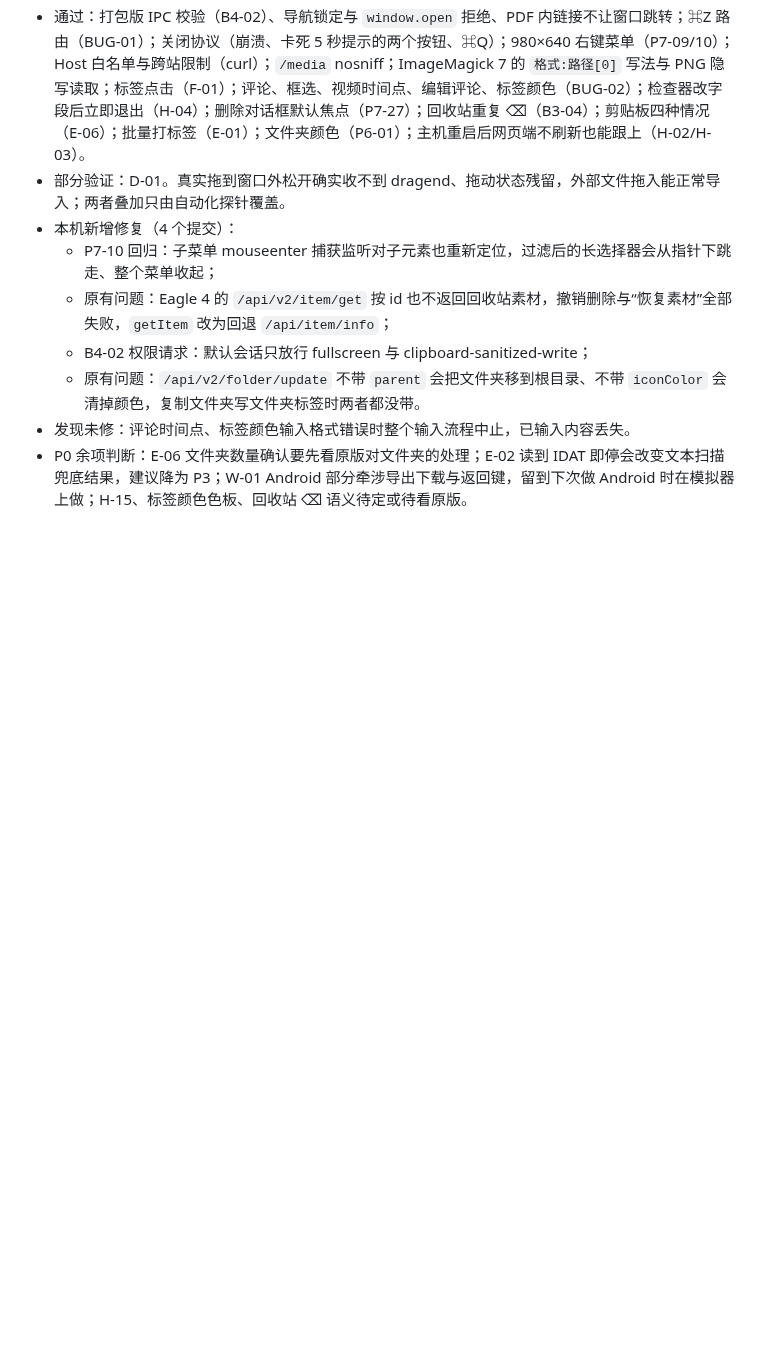
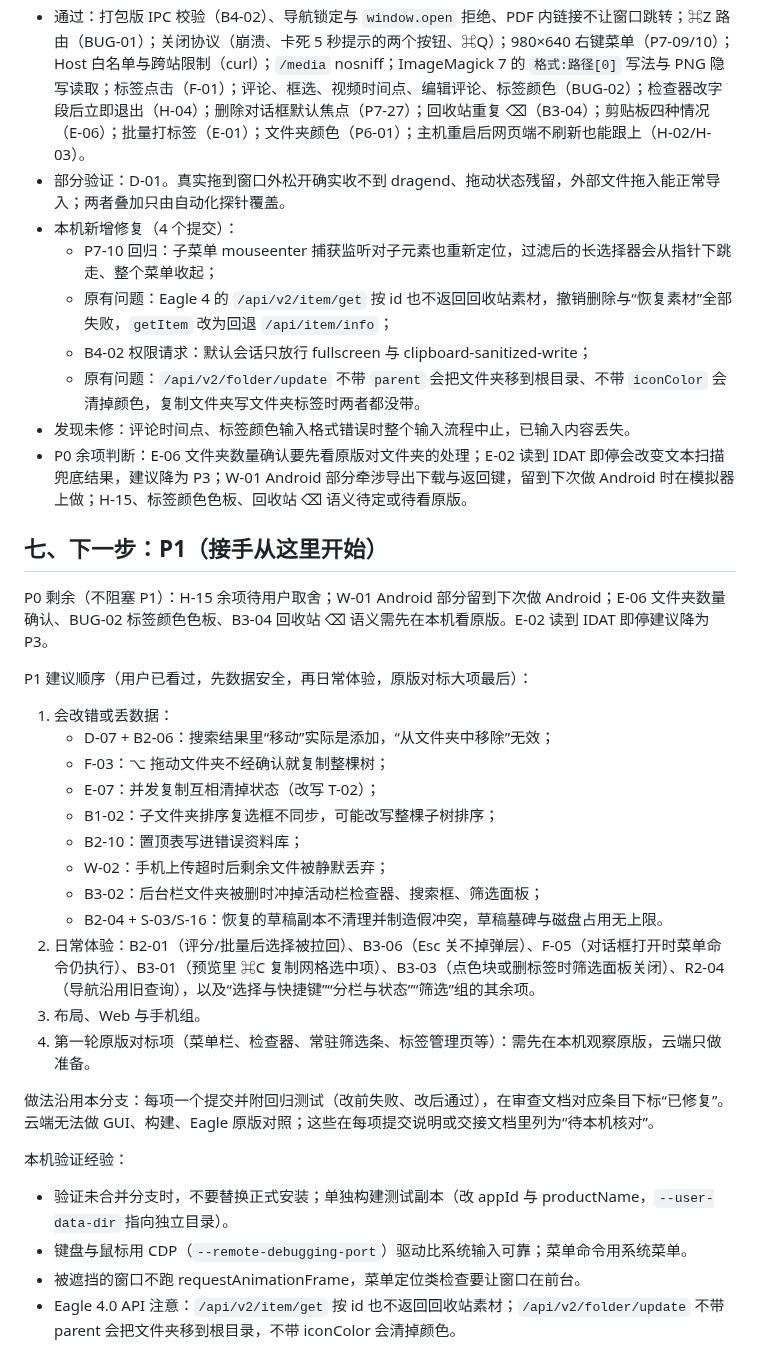
Before and after one commit to khkjdfkjhdsfakhds/eagle-multiview, a Markdown page: docs/handoff/2026-10-p0-fixes-local-handoff.md, the part around the change. Drawn GitHub-style; blank space fills up the shorter version.

Commit message:
Hand off the P1 plan and local verification notes
Co-Authored-By: Claude Opus 5.5 <noreply@anthropic.com>

```diff
--- a/docs/handoff/2026-10-p0-fixes-local-handoff.md
+++ b/docs/handoff/2026-10-p0-fixes-local-handoff.md
@@ -92,3 +92,30 @@
   - 原有问题：`/api/v2/folder/update` 不带 `parent` 会把文件夹移到根目录、不带 `iconColor` 会清掉颜色，复制文件夹写文件夹标签时两者都没带。
 - 发现未修：评论时间点、标签颜色输入格式错误时整个输入流程中止，已输入内容丢失。
 - P0 余项判断：E-06 文件夹数量确认要先看原版对文件夹的处理；E-02 读到 IDAT 即停会改变文本扫描兜底结果，建议降为 P3；W-01 Android 部分牵涉导出下载与返回键，留到下次做 Android 时在模拟器上做；H-15、标签颜色色板、回收站 ⌫ 语义待定或待看原版。
+
+## 七、下一步：P1（接手从这里开始）
+
+P0 剩余（不阻塞 P1）：H-15 余项待用户取舍；W-01 Android 部分留到下次做 Android；E-06 文件夹数量确认、BUG-02 标签颜色色板、B3-04 回收站 ⌫ 语义需先在本机看原版。E-02 读到 IDAT 即停建议降为 P3。
+
+P1 建议顺序（用户已看过，先数据安全，再日常体验，原版对标大项最后）：
+
+1. 会改错或丢数据：
+   - D-07 + B2-06：搜索结果里“移动”实际是添加，“从文件夹中移除”无效；
+   - F-03：⌥ 拖动文件夹不经确认就复制整棵树；
+   - E-07：并发复制互相清掉状态（改写 T-02）；
+   - B1-02：子文件夹排序复选框不同步，可能改写整棵子树排序；
+   - B2-10：置顶表写进错误资料库；
+   - W-02：手机上传超时后剩余文件被静默丢弃；
+   - B3-02：后台栏文件夹被删时冲掉活动栏检查器、搜索框、筛选面板；
+   - B2-04 + S-03/S-16：恢复的草稿副本不清理并制造假冲突，草稿墓碑与磁盘占用无上限。
+2. 日常体验：B2-01（评分/批量后选择被拉回）、B3-06（Esc 关不掉弹层）、F-05（对话框打开时菜单命令仍执行）、B3-01（预览里 ⌘C 复制网格选中项）、B3-03（点色块或删标签时筛选面板关闭）、R2-04（导航沿用旧查询），以及“选择与快捷键”“分栏与状态”“筛选”组的其余项。
+3. 布局、Web 与手机组。
+4. 第一轮原版对标项（菜单栏、检查器、常驻筛选条、标签管理页等）：需先在本机观察原版，云端只做准备。
+
+做法沿用本分支：每项一个提交并附回归测试（改前失败、改后通过），在审查文档对应条目下标“已修复”。云端无法做 GUI、构建、Eagle 原版对照；这些在每项提交说明或交接文档里列为“待本机核对”。
+
+本机验证经验：
+- 验证未合并分支时，不要替换正式安装；单独构建测试副本（改 appId 与 productName，`--user-data-dir` 指向独立目录）。
+- 键盘与鼠标用 CDP（`--remote-debugging-port`）驱动比系统输入可靠；菜单命令用系统菜单。
+- 被遮挡的窗口不跑 requestAnimationFrame，菜单定位类检查要让窗口在前台。
+- Eagle 4.0 API 注意：`/api/v2/item/get` 按 id 也不返回回收站素材；`/api/v2/folder/update` 不带 parent 会把文件夹移到根目录，不带 iconColor 会清掉颜色。
```
Also changed, not shown: docs/handoff/2026-10-parity-audit.md (+1 -0 lines).
